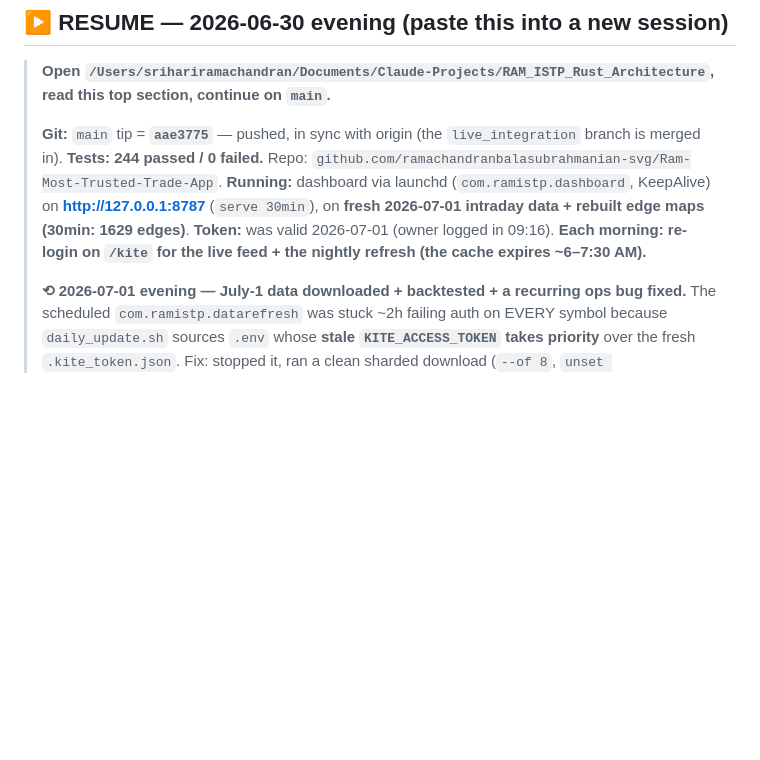
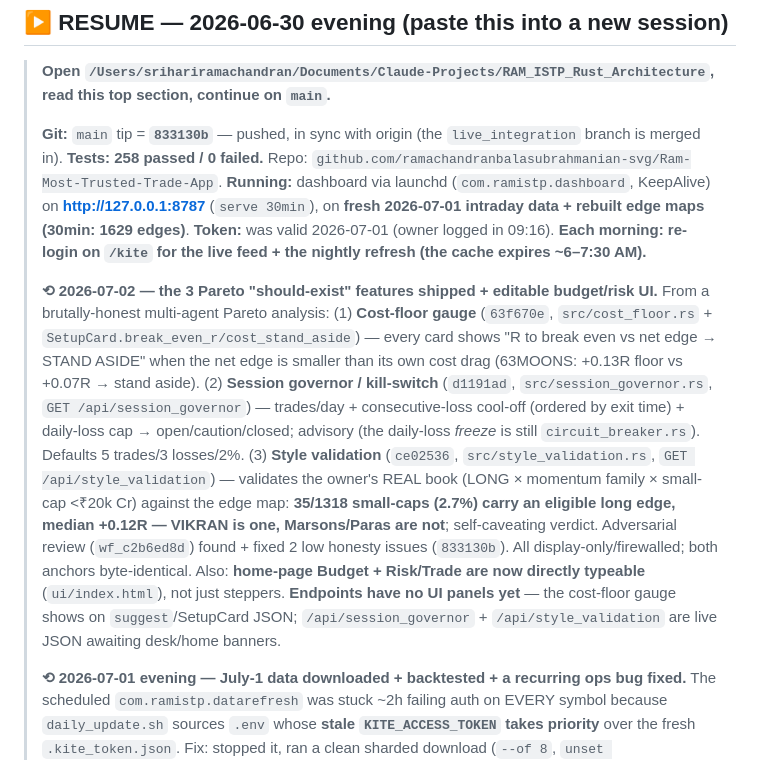
Before and after one commit to ramachandranbalasubrahmanian-svg/Ram-Most-Trusted-Trade-App, a Markdown page: SESSION_HANDOVER.md, the part around the change. GitHub-like rendering; blank space fills up the shorter version.

Commit message:
docs(handover): record the 3 Pareto features (cost-floor, session-governor, style-validation) + editable budget/risk UI
Co-Authored-By: Claude Opus 4.8 <noreply@anthropic.com>

```diff
--- a/SESSION_HANDOVER.md
+++ b/SESSION_HANDOVER.md
@@ -3,9 +3,11 @@
 ## ▶ RESUME — 2026-06-30 evening (paste this into a new session)
 > **Open `/Users/srihariramachandran/Documents/Claude-Projects/RAM_ISTP_Rust_Architecture`, read this top section, continue on `main`.**
 >
-> **Git:** `main` tip = **`aae3775`** — pushed, in sync with origin (the `live_integration` branch is merged in). **Tests: 244 passed / 0 failed.** Repo: `github.com/ramachandranbalasubrahmanian-svg/Ram-Most-Trusted-Trade-App`.
+> **Git:** `main` tip = **`833130b`** — pushed, in sync with origin (the `live_integration` branch is merged in). **Tests: 258 passed / 0 failed.** Repo: `github.com/ramachandranbalasubrahmanian-svg/Ram-Most-Trusted-Trade-App`.
 > **Running:** dashboard via launchd (`com.ramistp.dashboard`, KeepAlive) on **http://127.0.0.1:8787** (`serve 30min`), on **fresh 2026-07-01 intraday data + rebuilt edge maps (30min: 1629 edges)**.
 > **Token:** was valid 2026-07-01 (owner logged in 09:16). **Each morning: re-login on `/kite` for the live feed + the nightly refresh (the cache expires ~6–7:30 AM).**
+>
+> **⟲ 2026-07-02 — the 3 Pareto "should-exist" features shipped + editable budget/risk UI.** From a brutally-honest multi-agent Pareto analysis: (1) **Cost-floor gauge** (`63f670e`, `src/cost_floor.rs` + `SetupCard.break_even_r/cost_stand_aside`) — every card shows "R to break even vs net edge → STAND ASIDE" when the net edge is smaller than its own cost drag (63MOONS: +0.13R floor vs +0.07R → stand aside). (2) **Session governor / kill-switch** (`d1191ad`, `src/session_governor.rs`, `GET /api/session_governor`) — trades/day + consecutive-loss cool-off (ordered by exit time) + daily-loss cap → open/caution/closed; advisory (the daily-loss *freeze* is still `circuit_breaker.rs`). Defaults 5 trades/3 losses/2%. (3) **Style validation** (`ce02536`, `src/style_validation.rs`, `GET /api/style_validation`) — validates the owner's REAL book (LONG × momentum family × small-cap <₹20k Cr) against the edge map: **35/1318 small-caps (2.7%) carry an eligible long edge, median +0.12R — VIKRAN is one, Marsons/Paras are not**; self-caveating verdict. Adversarial review (`wf_c2b6ed8d`) found + fixed 2 low honesty issues (`833130b`). All display-only/firewalled; both anchors byte-identical. Also: **home-page Budget + Risk/Trade are now directly typeable** (`ui/index.html`), not just steppers. **Endpoints have no UI panels yet** — the cost-floor gauge shows on `suggest`/SetupCard JSON; `/api/session_governor` + `/api/style_validation` are live JSON awaiting desk/home banners.
 >
 > **⟲ 2026-07-01 evening — July-1 data downloaded + backtested + a recurring ops bug fixed.** The scheduled `com.ramistp.datarefresh` was stuck ~2h failing auth on EVERY symbol because `daily_update.sh` sources `.env` whose **stale `KITE_ACCESS_TOKEN` takes priority** over the fresh `.kite_token.json`. Fix: stopped it, ran a clean sharded download (`--of 8`, `unset KITE_ACCESS_TOKEN` → fresh cache, ~12 min, 0 auth fails, all 1764 symbols got today's 375-bar session), rebuilt all 6 intraday edge maps (0 failed), restarted the dashboard. **Root-caused it: commented out `KITE_ACCESS_TOKEN` in `.env` (line 28; backup `.env.bak.*`)** so scripts always use the daily-refreshed cache, and wrote `.last_refresh_session=2026-07-01` so the agent no-ops today (verified: "up to date … nothing to do"). Anchor re-baselined 2605→2606 (pure July-1 increment; BAJFINANCE edge-map anchor stayed byte-identical). **⚠ Next morning still needs the `/kite` login to refresh the token cache before the 16:00 run.**
 >
```
